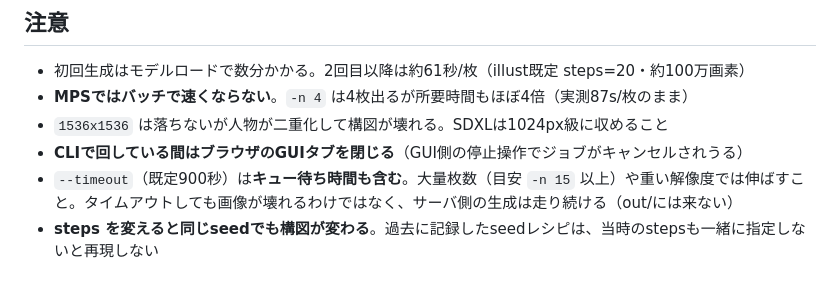
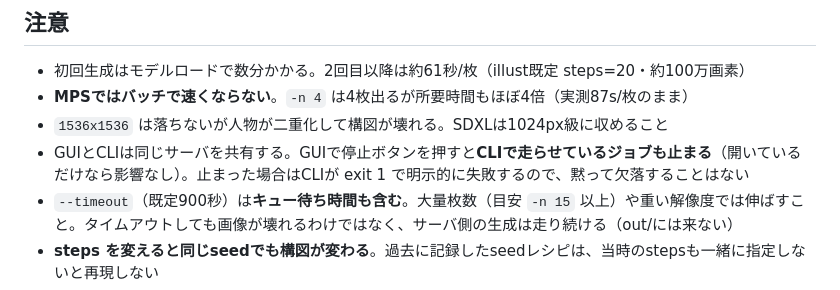
Before and after one commit to y-kanno-sakenote/sd-studio, a Markdown page: README.md, the part around the change. Rendered like a GitHub page.

Commit message:
README: GUIタブを閉じる注意を撤回（キャンセル源は手動の停止操作と判明）

```diff
--- a/README.md
+++ b/README.md
@@ -46,7 +46,7 @@ GUI の ComfyUI-Manager（導入済み）からノード・モデルを追加で
 - 初回生成はモデルロードで数分かかる。2回目以降は約61秒/枚（illust既定 steps=20・約100万画素）
 - **MPSではバッチで速くならない**。`-n 4` は4枚出るが所要時間もほぼ4倍（実測87s/枚のまま）
 - `1536x1536` は落ちないが人物が二重化して構図が壊れる。SDXLは1024px級に収めること
-- **CLIで回している間はブラウザのGUIタブを閉じる**（GUI側の停止操作でジョブがキャンセルされうる）
+- GUIとCLIは同じサーバを共有する。GUIで停止ボタンを押すと**CLIで走らせているジョブも止まる**（開いているだけなら影響なし）。止まった場合はCLIが exit 1 で明示的に失敗するので、黙って欠落することはない
 - `--timeout`（既定900秒）は**キュー待ち時間も含む**。大量枚数（目安 `-n 15` 以上）や重い解像度では伸ばすこと。タイムアウトしても画像が壊れるわけではなく、サーバ側の生成は走り続ける（out/には来ない）
 - **steps を変えると同じseedでも構図が変わる**。過去に記録したseedレシピは、当時のstepsも一緒に指定しないと再現しない
 - ネガティブに nsfw 系を入れてあるが**完全ではない**（肩出し・露出寄りは残る）。素材として使う前に必ず目視すること
```
